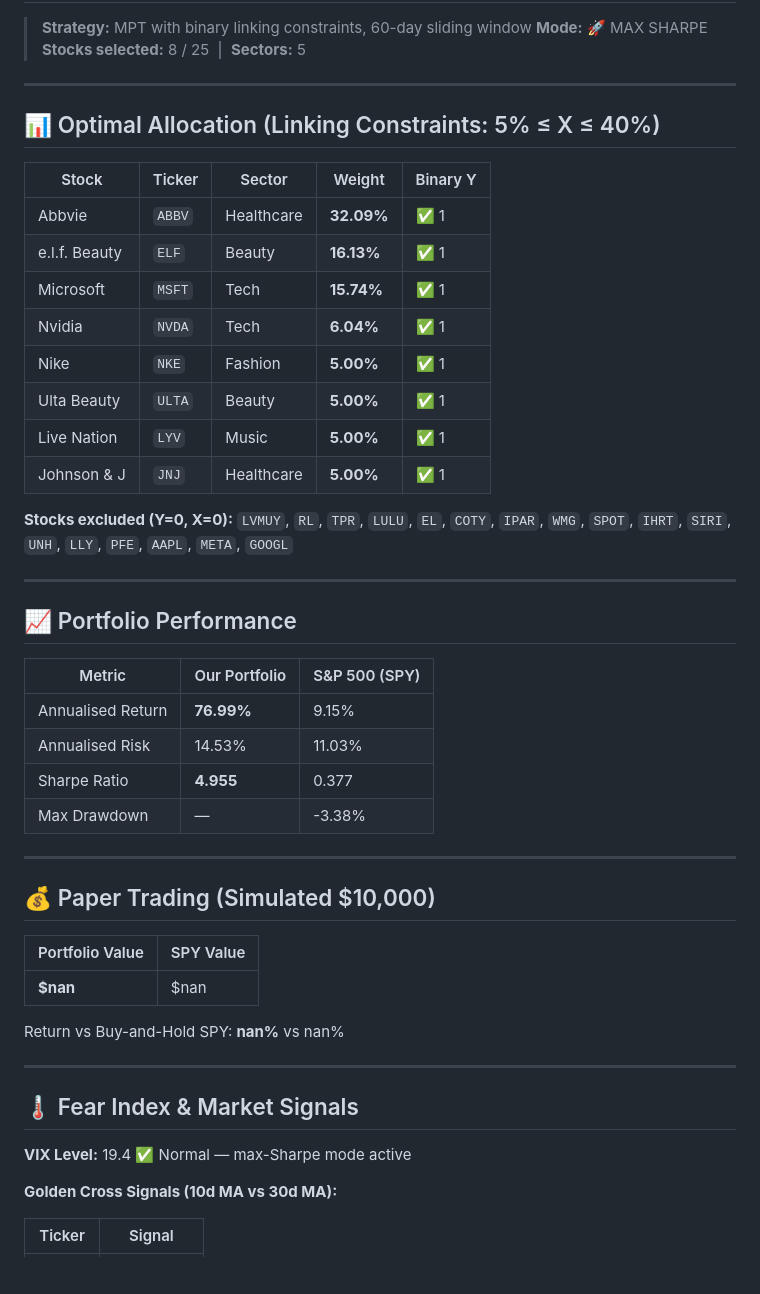
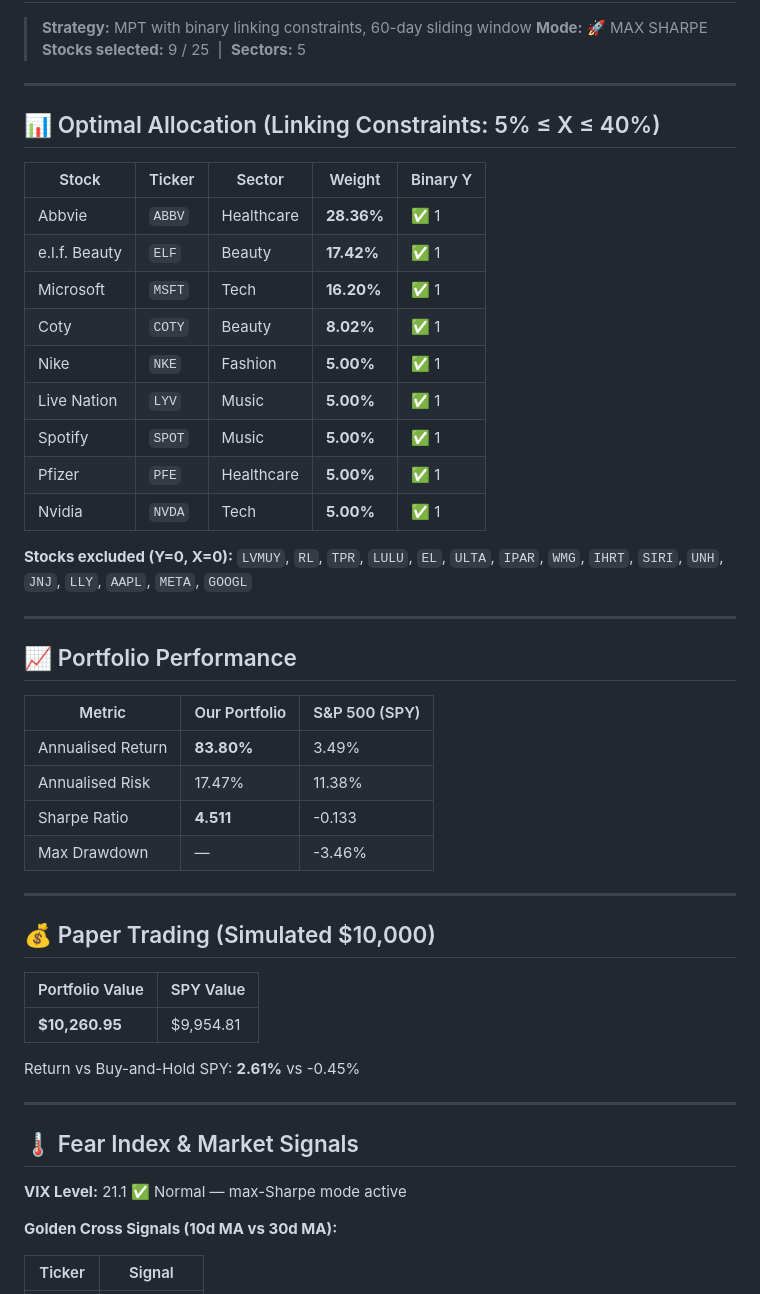
Before and after one commit to RamaAkach/OPIM-5641---Final-Project, a Markdown page: results/REPORT.md, the part around one of its changes. GitHub-like rendering; blank space fills up the shorter version.

```diff
--- a/results/REPORT.md
+++ b/results/REPORT.md
@@ -2,7 +2,7 @@
 
 > **Strategy:** MPT with binary linking constraints, 60-day sliding window
 > **Mode:** 🚀 MAX SHARPE
-> **Stocks selected:** 8 / 25 &nbsp;|&nbsp; **Sectors:** 5
+> **Stocks selected:** 9 / 25 &nbsp;|&nbsp; **Sectors:** 5
 
 ---
 
@@ -10,17 +10,18 @@
 
 | Stock | Ticker | Sector | Weight | Binary Y |
 |-------|--------|--------|--------|----------|
-| Abbvie | `ABBV` | Healthcare | **32.09%** | ✅ 1 |
-| e.l.f. Beauty | `ELF` | Beauty | **16.13%** | ✅ 1 |
-| Microsoft | `MSFT` | Tech | **15.74%** | ✅ 1 |
-| Nvidia | `NVDA` | Tech | **6.04%** | ✅ 1 |
+| Abbvie | `ABBV` | Healthcare | **28.36%** | ✅ 1 |
+| e.l.f. Beauty | `ELF` | Beauty | **17.42%** | ✅ 1 |
+| Microsoft | `MSFT` | Tech | **16.20%** | ✅ 1 |
+| Coty | `COTY` | Beauty | **8.02%** | ✅ 1 |
 | Nike | `NKE` | Fashion | **5.00%** | ✅ 1 |
-| Ulta Beauty | `ULTA` | Beauty | **5.00%** | ✅ 1 |
 | Live Nation | `LYV` | Music | **5.00%** | ✅ 1 |
-| Johnson & J | `JNJ` | Healthcare | **5.00%** | ✅ 1 |
+| Spotify | `SPOT` | Music | **5.00%** | ✅ 1 |
+| Pfizer | `PFE` | Healthcare | **5.00%** | ✅ 1 |
+| Nvidia | `NVDA` | Tech | **5.00%** | ✅ 1 |
 
 **Stocks excluded (Y=0, X=0):**
-`LVMUY`, `RL`, `TPR`, `LULU`, `EL`, `COTY`, `IPAR`, `WMG`, `SPOT`, `IHRT`, `SIRI`, `UNH`, `LLY`, `PFE`, `AAPL`, `META`, `GOOGL`
+`LVMUY`, `RL`, `TPR`, `LULU`, `EL`, `ULTA`, `IPAR`, `WMG`, `IHRT`, `SIRI`, `UNH`, `JNJ`, `LLY`, `AAPL`, `META`, `GOOGL`
 
 ---
 
@@ -28,10 +29,10 @@
 
 | Metric | Our Portfolio | S&P 500 (SPY) |
 |--------|--------------|---------------|
-| Annualised Return | **76.99%** | 9.15% |
-| Annualised Risk   | 14.53% | 11.03% |
-| Sharpe Ratio      | **4.955** | 0.377 |
-| Max Drawdown      | — | -3.38% |
+| Annualised Return | **83.80%** | 3.49% |
+| Annualised Risk   | 17.47% | 11.38% |
+| Sharpe Ratio      | **4.511** | -0.133 |
+| Max Drawdown      | — | -3.46% |
 
 ---
 
@@ -39,15 +40,15 @@
 
 | Portfolio Value | SPY Value |
 |----------------|-----------|
-| **$nan** | $nan |
+| **$10,260.95** | $9,954.81 |
 
-Return vs Buy-and-Hold SPY: **nan%** vs nan%
+Return vs Buy-and-Hold SPY: **2.61%** vs -0.45%
 
 ---
 
 ## 🌡️ Fear Index & Market Signals
 
-**VIX Level:** 19.4 ✅ Normal — max-Sharpe mode active
+**VIX Level:** 21.1 ✅ Normal — max-Sharpe mode active
 
 **Golden Cross Signals (10d MA vs 30d MA):**
 
```
Also changed, not shown: other parts of results/REPORT.md (+2 -2 lines), results/allocation_pie.png, results/efficient_frontier.png, results/paper_trading.png, results/weight_history.png, 4 other files.
